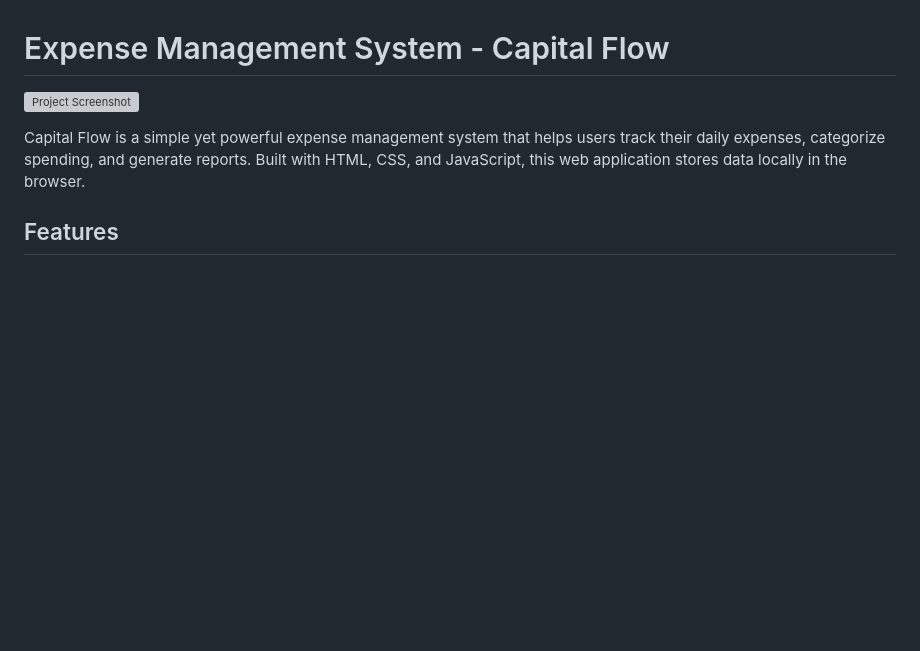
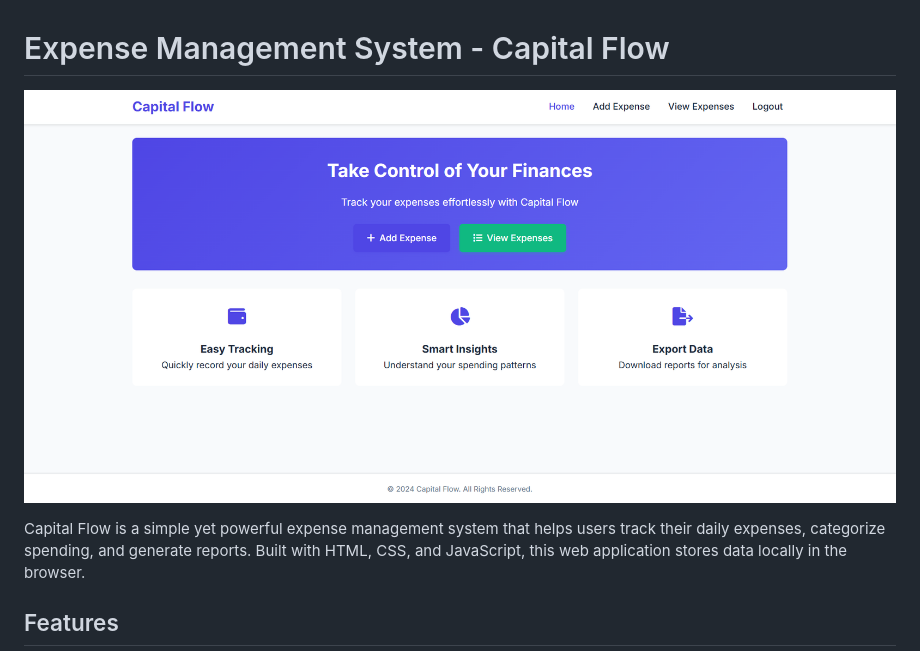
Before and after one commit to YashPhadtare/Capital-Flow, a Markdown page: README.md, the part around the change. Drawn GitHub-style; blank space fills up the shorter version; grey boxes are pictures that could not be loaded.

```diff
--- a/README.md
+++ b/README.md
@@ -1,6 +1,6 @@
 # Expense Management System - Capital Flow
 
-![Project Screenshot](<img width="1917" height="907" alt="screenshot" src="https://github.com/user-attachments/assets/b0d531c0-e036-4ef5-89ea-5da8ee195812" />)
+![Project Screenshot](https://github.com/YashPhadtare/Capital-Flow/blob/main/screenshot.png?raw=true)
 
 Capital Flow is a simple yet powerful expense management system that helps users track their daily expenses, categorize spending, and generate reports. Built with HTML, CSS, and JavaScript, this web application stores data locally in the browser.
 
```
